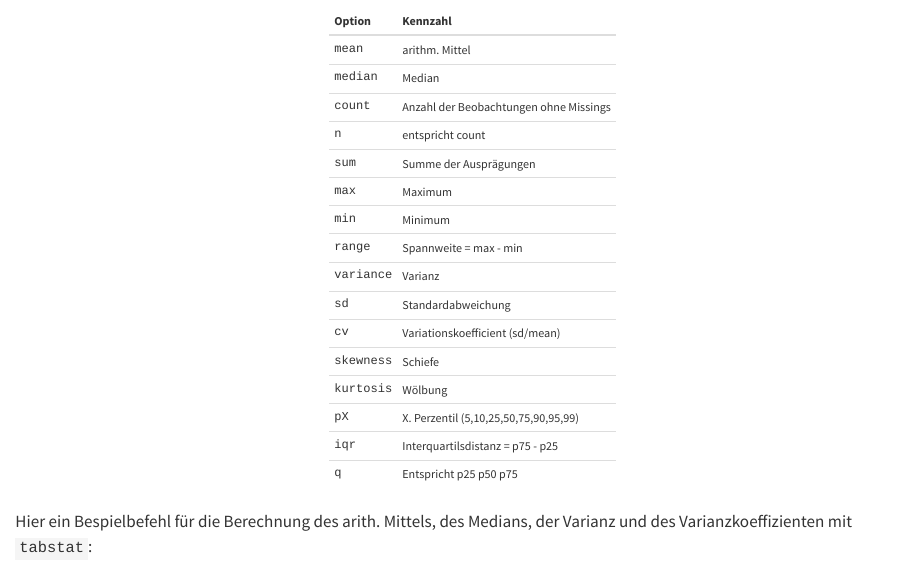
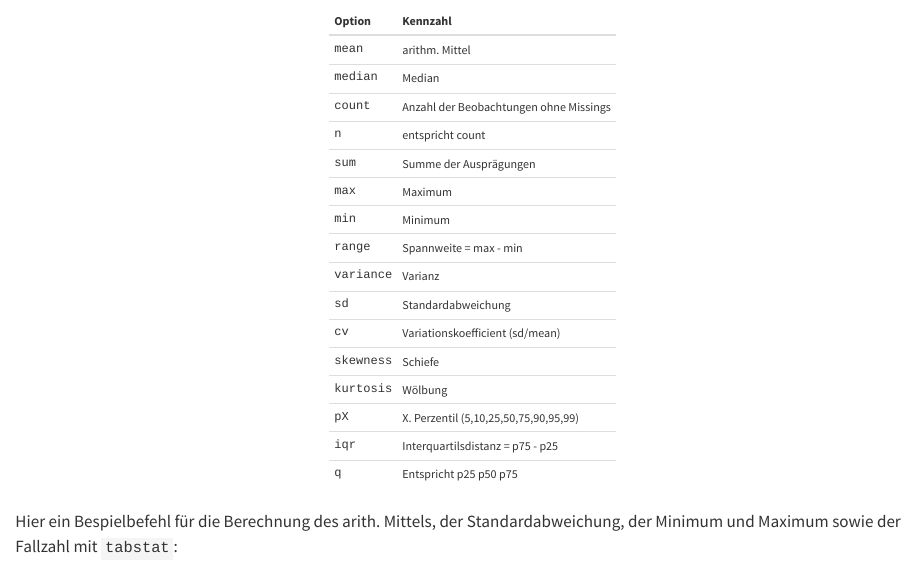
Before and after one commit to filius23/StataBIBB_2022, a Quarto document (02_tabstat.qmd): the page in a window 1100 px wide, from 450 px down. Rendered offline with R 4.5, knitr and Pandoc in place of Quarto, with nearby package versions; long lines of code are wrapped.

Commit message:
update chap2

````diff
--- a/02_tabstat.qmd
+++ b/02_tabstat.qmd
@@ -47,5 +47,5 @@ readxl::read_xlsx("03_tabstat.xlsx",sheet = 1) %>%
   column_spec(1,monospace = TRUE)
 ```
 
-Hier ein Bespielbefehl für die Berechnung des arith. Mittels, des Medians, der Varianz und des Varianzkoeffizienten mit `tabstat`:
+Hier ein Bespielbefehl für die Berechnung des arith. Mittels, der Standardabweichung, der Minimum und Maximum sowie der Fallzahl mit `tabstat`:
 ```{stata tabstatF, eval = F}
````
Also changed, not shown: docs/search.json, 02_tabstat.qmd (2 more changed lines), 2 other files.
